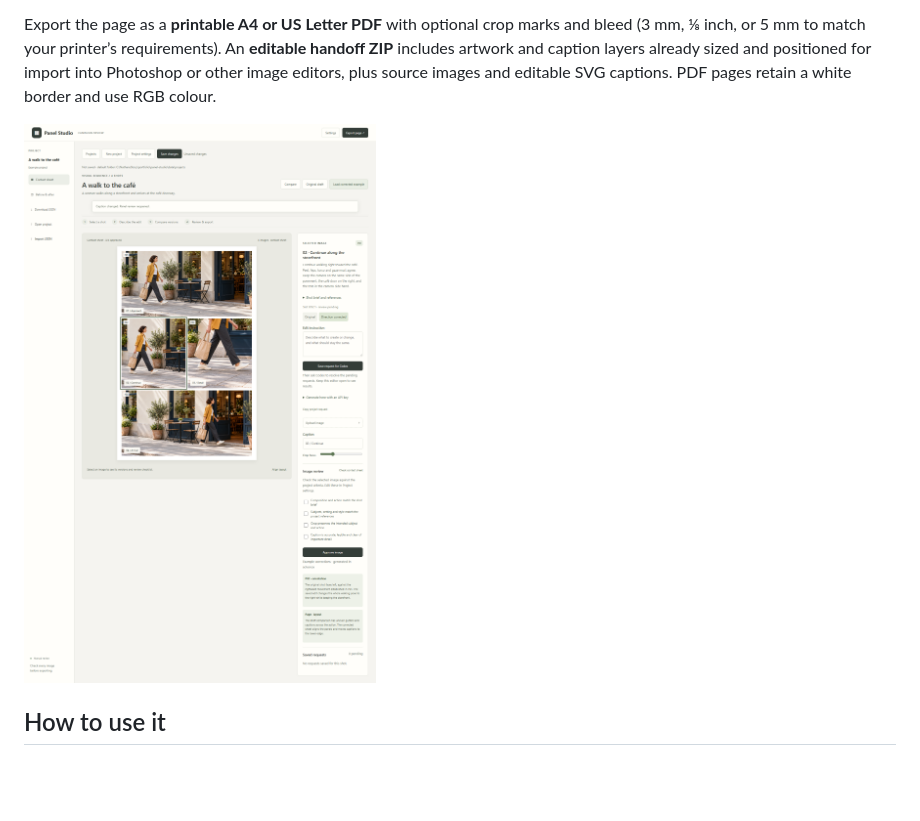
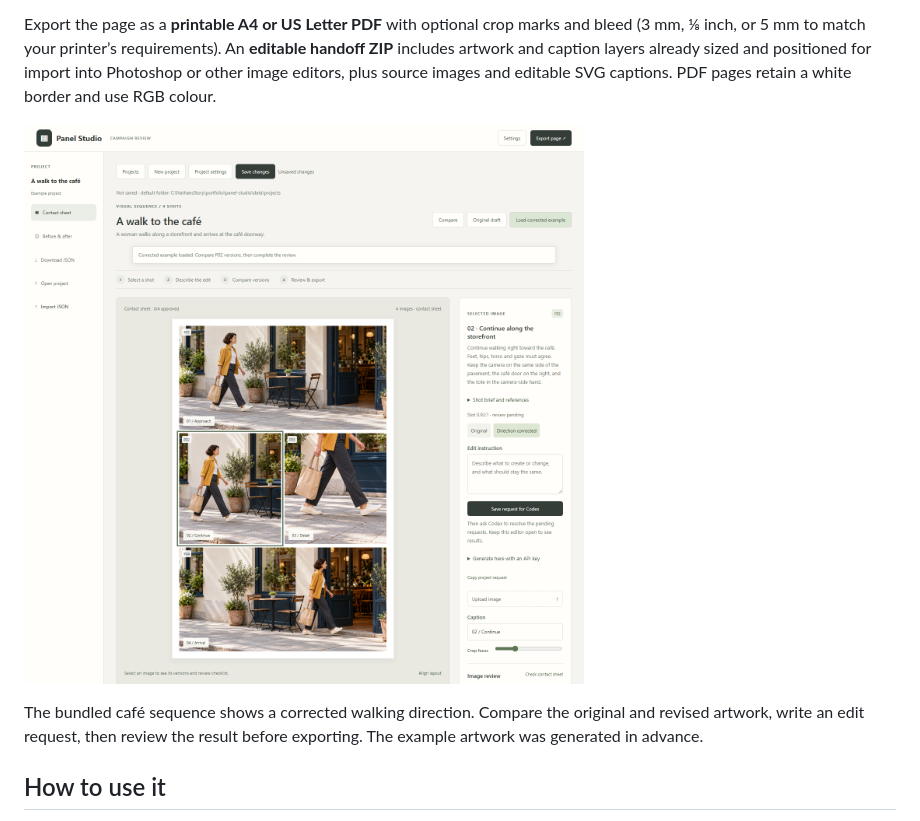
Before and after one commit to Nathan-Cordos/Panel-Studio, a Markdown page: README.md, the part around the change. Rendered like a GitHub page; pictures changed too: docs/readme.png (added); blank space fills up the shorter version.

Commit message:
improve readme

```diff
--- a/README.md
+++ b/README.md
@@ -8,7 +8,9 @@ Describe the story and shots, add references, then ask **ChatGPT Codex** to crea
 
 Export the page as a **printable A4 or US Letter PDF** with optional crop marks and bleed (3 mm, ⅛ inch, or 5 mm to match your printer’s requirements). An **editable handoff ZIP** includes artwork and caption layers already sized and positioned for import into Photoshop or other image editors, plus source images and editable SVG captions. PDF pages retain a white border and use RGB colour.
 
-![Panel Studio editor](docs/workspace.png)
+![Panel Studio showing a four-shot café sequence, image versions and saved edit controls](docs/readme.png)
+
+The bundled café sequence shows a corrected walking direction. Compare the original and revised artwork, write an edit request, then review the result before exporting. The example artwork was generated in advance.
 
 ## How to use it
 
```
